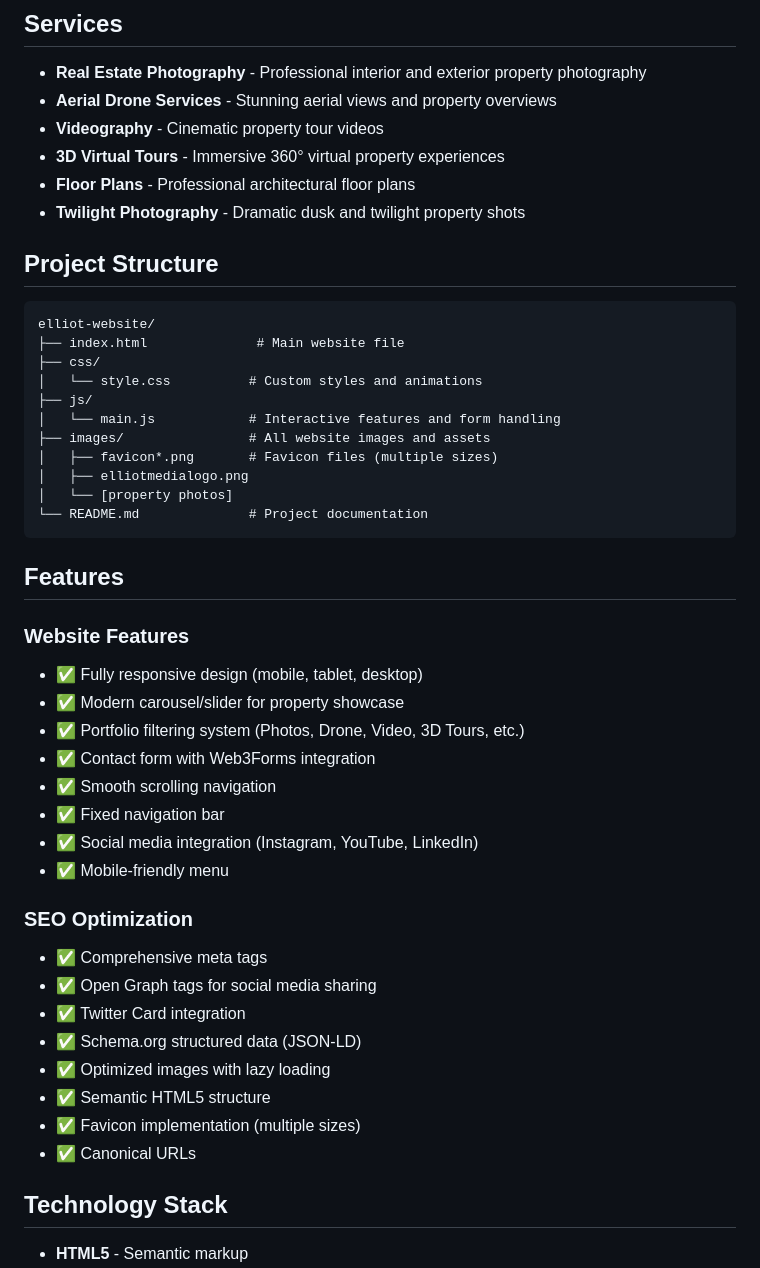
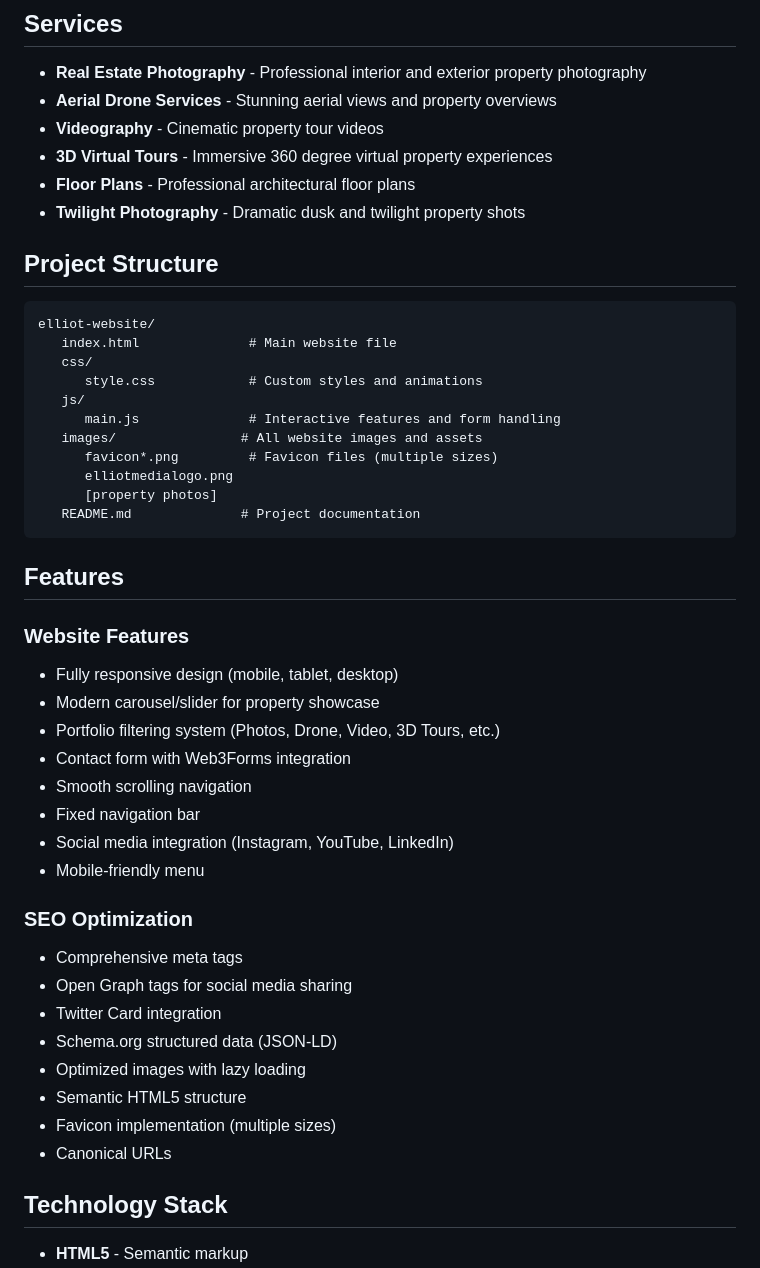
Before and after one commit to aimemoria/ElliotMedia, a Markdown page: README.md, the part around one of its changes. Rendered like a GitHub page.

Commit message:
Remove emojis from README

````diff
--- a/README.md
+++ b/README.md
@@ -21,7 +21,7 @@ Elliot Media is a professional real estate photography and media service company
 - **Real Estate Photography** - Professional interior and exterior property photography
 - **Aerial Drone Services** - Stunning aerial views and property overviews
 - **Videography** - Cinematic property tour videos
-- **3D Virtual Tours** - Immersive 360° virtual property experiences
+- **3D Virtual Tours** - Immersive 360 degree virtual property experiences
 - **Floor Plans** - Professional architectural floor plans
 - **Twilight Photography** - Dramatic dusk and twilight property shots
 
@@ -29,39 +29,39 @@ Elliot Media is a professional real estate photography and media service company
 
 ```
 elliot-website/
-├── index.html              # Main website file
-├── css/
-│   └── style.css          # Custom styles and animations
-├── js/
-│   └── main.js            # Interactive features and form handling
-├── images/                # All website images and assets
-│   ├── favicon*.png       # Favicon files (multiple sizes)
-│   ├── elliotmedialogo.png
-│   └── [property photos]
-└── README.md              # Project documentation
+   index.html              # Main website file
+   css/
+      style.css            # Custom styles and animations
+   js/
+      main.js              # Interactive features and form handling
+   images/                # All website images and assets
+      favicon*.png         # Favicon files (multiple sizes)
+      elliotmedialogo.png
+      [property photos]
+   README.md              # Project documentation
 ```
 
 ## Features
 
 ### Website Features
-- ✅ Fully responsive design (mobile, tablet, desktop)
-- ✅ Modern carousel/slider for property showcase
-- ✅ Portfolio filtering system (Photos, Drone, Video, 3D Tours, etc.)
-- ✅ Contact form with Web3Forms integration
-- ✅ Smooth scrolling navigation
-- ✅ Fixed navigation bar
-- ✅ Social media integration (Instagram, YouTube, LinkedIn)
-- ✅ Mobile-friendly menu
+- Fully responsive design (mobile, tablet, desktop)
+- Modern carousel/slider for property showcase
+- Portfolio filtering system (Photos, Drone, Video, 3D Tours, etc.)
+- Contact form with Web3Forms integration
+- Smooth scrolling navigation
+- Fixed navigation bar
+- Social media integration (Instagram, YouTube, LinkedIn)
+- Mobile-friendly menu
 
 ### SEO Optimization
-- ✅ Comprehensive meta tags
-- ✅ Open Graph tags for social media sharing
-- ✅ Twitter Card integration
-- ✅ Schema.org structured data (JSON-LD)
-- ✅ Optimized images with lazy loading
-- ✅ Semantic HTML5 structure
-- ✅ Favicon implementation (multiple sizes)
-- ✅ Canonical URLs
+- Comprehensive meta tags
+- Open Graph tags for social media sharing
+- Twitter Card integration
+- Schema.org structured data (JSON-LD)
+- Optimized images with lazy loading
+- Semantic HTML5 structure
+- Favicon implementation (multiple sizes)
+- Canonical URLs
 
 ## Technology Stack
 
````
Also changed, not shown: other parts of README.md (+7 -7 lines).
